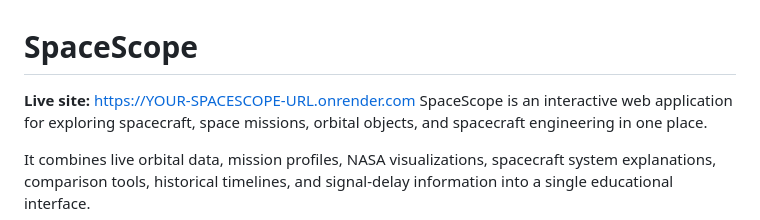
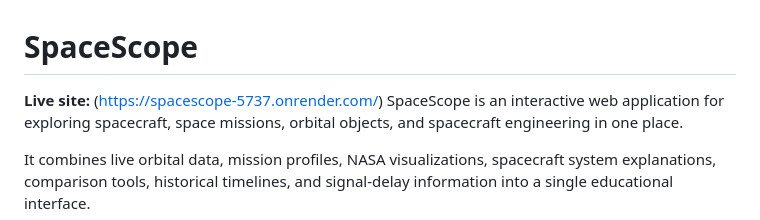
Before and after one commit to varnikkondareddy7-ui/SpaceScope, a Markdown page: README.md, the part around the change. GitHub-like rendering.

```diff
--- a/README.md
+++ b/README.md
@@ -1,5 +1,5 @@
 # SpaceScope
-**Live site:** [https://YOUR-SPACESCOPE-URL.onrender.com](https://spacescope-5737.onrender.com/)
+**Live site:** (https://spacescope-5737.onrender.com/)
 SpaceScope is an interactive web application for exploring spacecraft, space missions, orbital objects, and spacecraft engineering in one place.
 
 It combines live orbital data, mission profiles, NASA visualizations, spacecraft system explanations, comparison tools, historical timelines, and signal-delay information into a single educational interface.
```
